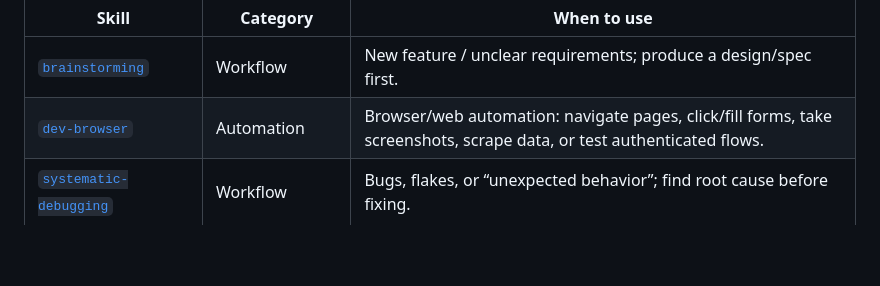
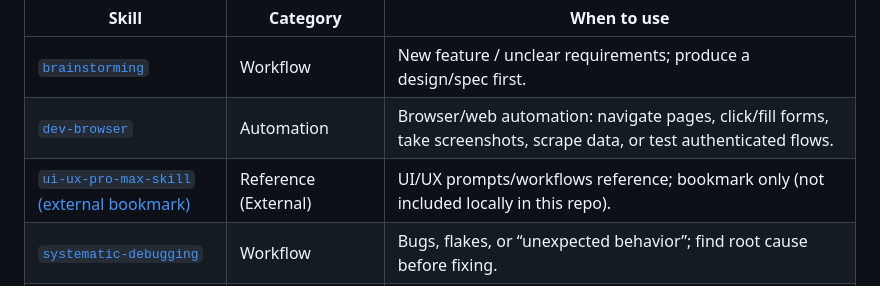
Before and after one commit to jtsang4/efficient-coding, a Markdown page: README.md, the part around the change. Drawn GitHub-style; blank space fills up the shorter version.

Commit message:
doc: add external reference skill for UI/UX prompts

```diff
--- a/README.md
+++ b/README.md
@@ -22,6 +22,7 @@ Skills are reusable capability/workflow/methodology playbooks you can invoke to
 | --- | --- | --- |
 | [`brainstorming`](skills/brainstorming/SKILL.md) | Workflow | New feature / unclear requirements; produce a design/spec first. |
 | [`dev-browser`](skills/dev-browser/SKILL.md) | Automation | Browser/web automation: navigate pages, click/fill forms, take screenshots, scrape data, or test authenticated flows. |
+| [`ui-ux-pro-max-skill` (external bookmark)](https://github.com/nextlevelbuilder/ui-ux-pro-max-skill) | Reference (External) | UI/UX prompts/workflows reference; bookmark only (not included locally in this repo). |
 | [`systematic-debugging`](skills/systematic-debugging/SKILL.md) | Workflow | Bugs, flakes, or “unexpected behavior”; find root cause before fixing. |
 | [`writing-plans`](skills/writing-plans/SKILL.md) | Workflow | Approach is decided; turn it into an executable plan with steps + verification. |
 | [`executing-plans`](skills/executing-plans/SKILL.md) | Execution | Run a written plan in small batches with review checkpoints. |
```
Also changed, not shown: README_ZH.md (+1 -0 lines).
